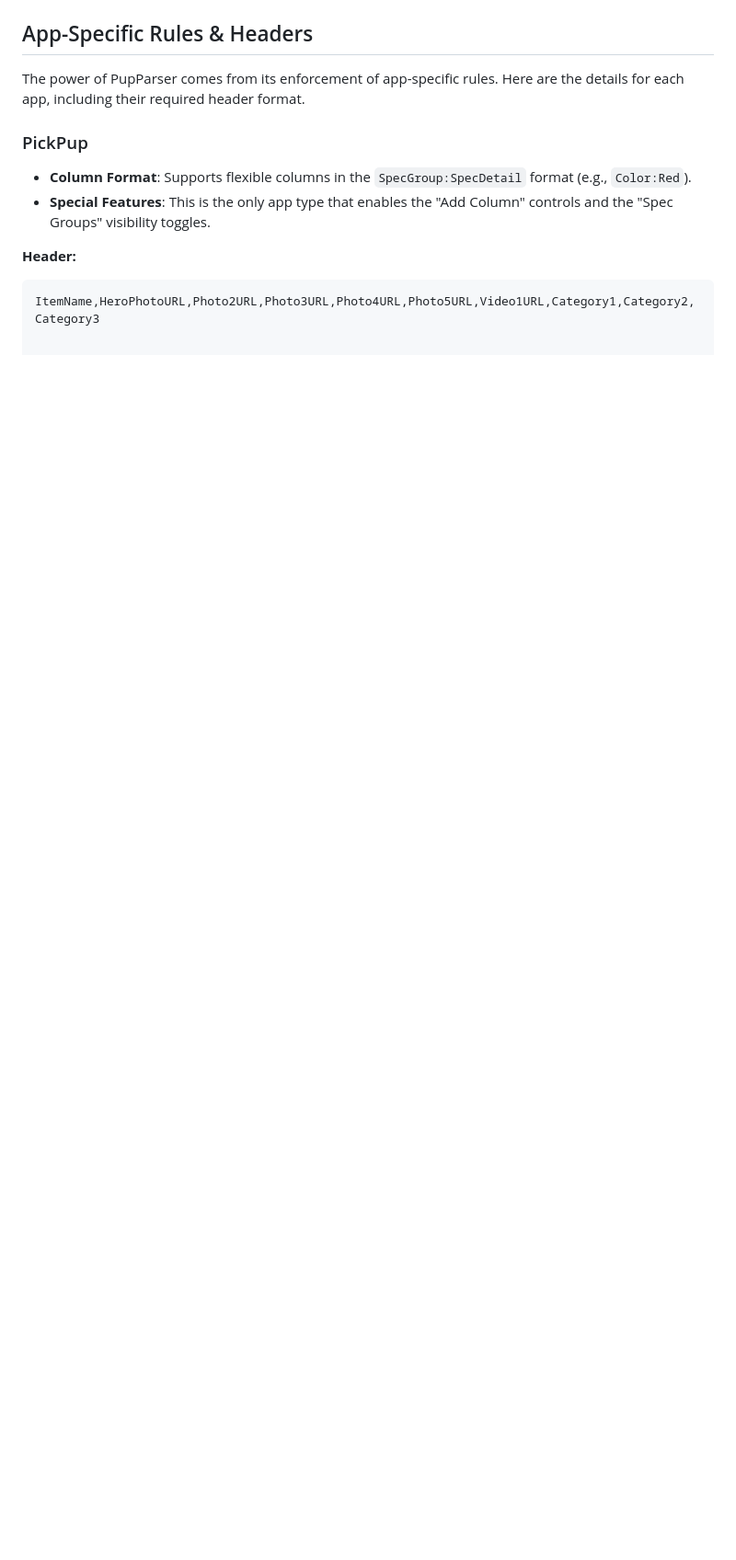
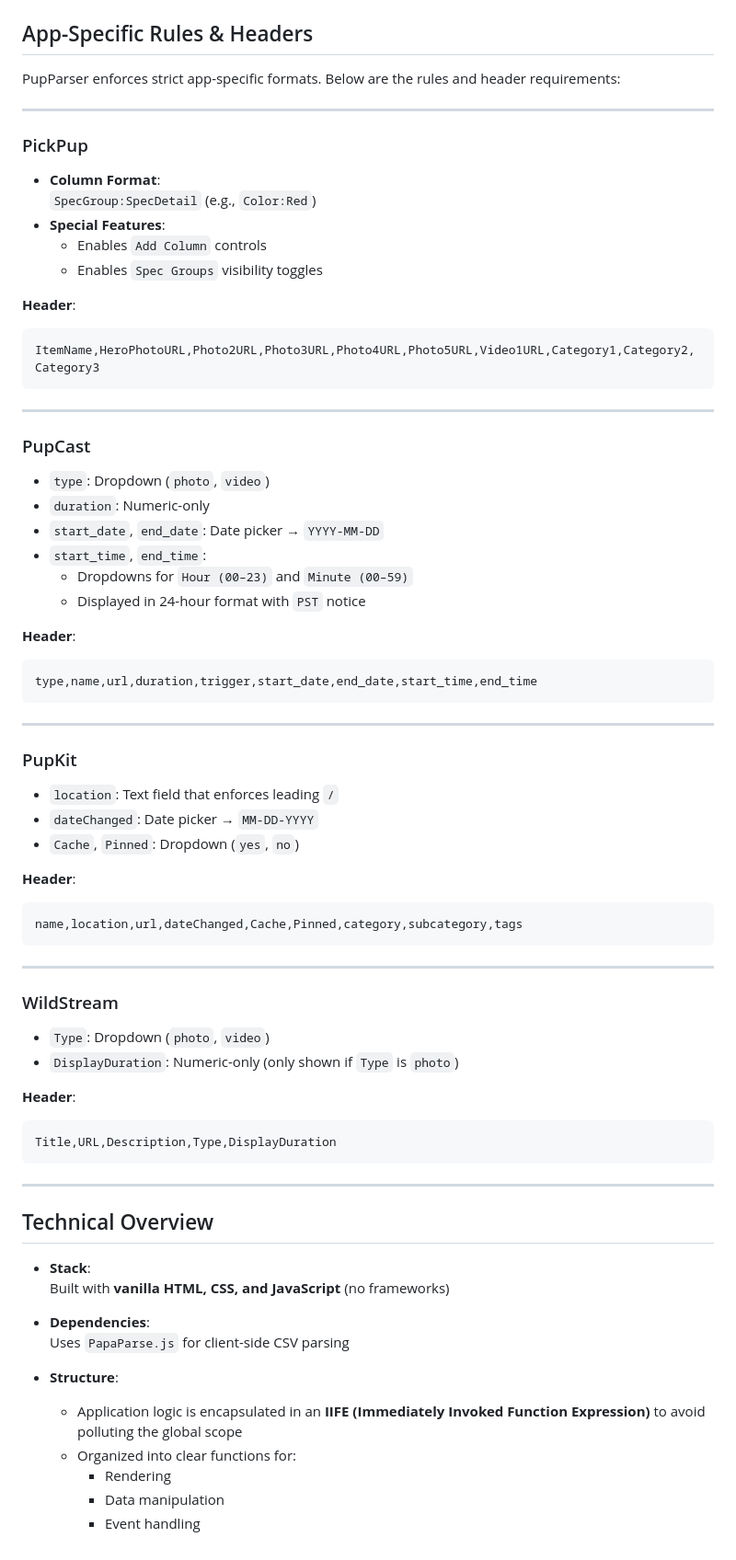
Before and after one commit to JudeWorks/PupParser, a Markdown page: README.md, the part around the change printed below. Shown: that part at 92% size. Drawn GitHub-style; blank space fills up the shorter version.

````diff
--- a/README.md
+++ b/README.md
@@ -51,12 +85,82 @@ The entire application runs locally in your web browser. No data is ever sent to
 
 ## App-Specific Rules & Headers
 
-The power of PupParser comes from its enforcement of app-specific rules. Here are the details for each app, including their required header format.
+PupParser enforces strict app-specific formats. Below are the rules and header requirements:
+
+---
 
 ### PickPup
--   **Column Format**: Supports flexible columns in the `SpecGroup:SpecDetail` format (e.g., `Color:Red`).
--   **Special Features**: This is the only app type that enables the "Add Column" controls and the "Spec Groups" visibility toggles.
 
-**Header:**
+- **Column Format**:\
+  `SpecGroup:SpecDetail` (e.g., `Color:Red`)
+- **Special Features**:
+  - Enables `Add Column` controls
+  - Enables `Spec Groups` visibility toggles
+
+**Header**:
+
 ```csv
 ItemName,HeroPhotoURL,Photo2URL,Photo3URL,Photo4URL,Photo5URL,Video1URL,Category1,Category2,Category3
+```
+
+---
+
+### PupCast
+
+- `type`: Dropdown (`photo`, `video`)
+- `duration`: Numeric-only
+- `start_date`, `end_date`: Date picker → `YYYY-MM-DD`
+- `start_time`, `end_time`:
+  - Dropdowns for `Hour (00–23)` and `Minute (00–59)`
+  - Displayed in 24-hour format with `PST` notice
+
+**Header**:
+
+```csv
+type,name,url,duration,trigger,start_date,end_date,start_time,end_time
+```
+
+---
+
+### PupKit
+
+- `location`: Text field that enforces leading `/`
+- `dateChanged`: Date picker → `MM-DD-YYYY`
+- `Cache`, `Pinned`: Dropdown (`yes`, `no`)
+
+**Header**:
+
+```csv
+name,location,url,dateChanged,Cache,Pinned,category,subcategory,tags
+```
+
+---
+
+### WildStream
+
+- `Type`: Dropdown (`photo`, `video`)
+- `DisplayDuration`: Numeric-only (only shown if `Type` is `photo`)
+
+**Header**:
+
+```csv
+Title,URL,Description,Type,DisplayDuration
+```
+
+---
+
+## Technical Overview
+
+- **Stack**:\
+  Built with **vanilla HTML, CSS, and JavaScript** (no frameworks)
+
+- **Dependencies**:\
+  Uses `PapaParse.js` for client-side CSV parsing
+
+- **Structure**:
+
+  - Application logic is encapsulated in an **IIFE (Immediately Invoked Function Expression)** to avoid polluting the global scope
+  - Organized into clear functions for:
+    - Rendering
+    - Data manipulation
+    - Event handling
````
Also changed, not shown: other parts of README.md (+69 -35 lines).
